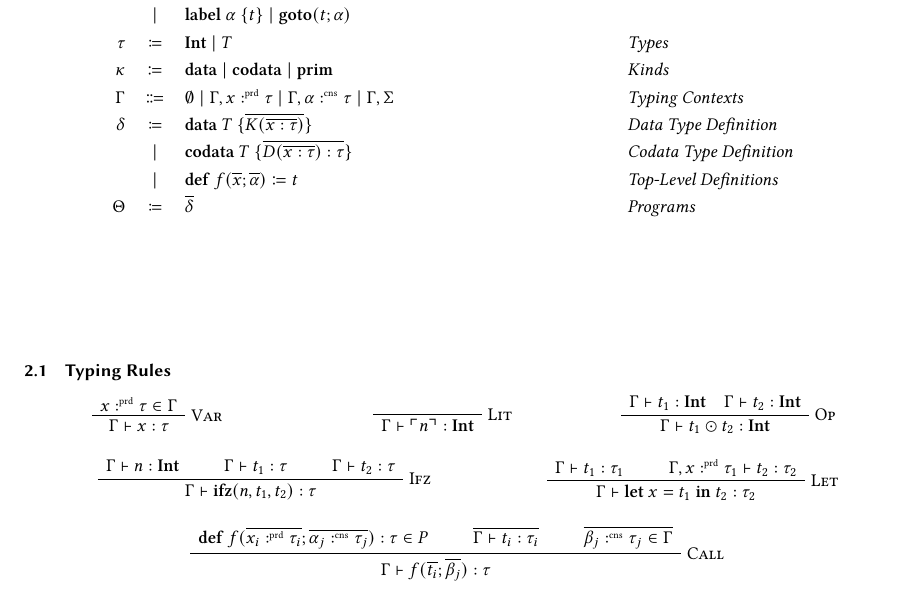
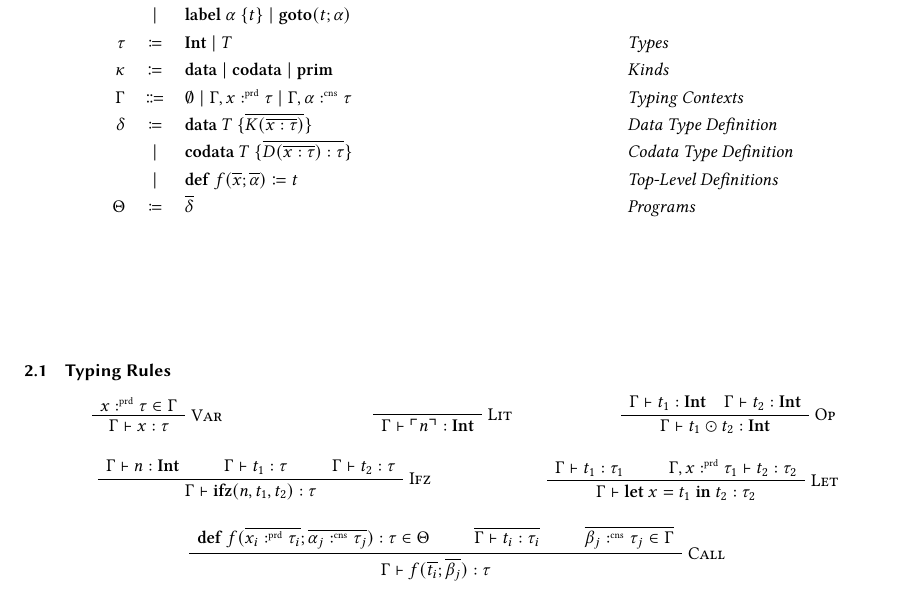
Before and after one commit to SequentCalculus/sequent-calculus-compiler, a LaTeX paper (doc/paper.tex, which reads doc/sections/fun.tex): part of page 2 of 9, cut so that both start at the same text. Compiled offline with XeLaTeX.

Commit message:
Small fixes to latex

```diff
--- a/doc/sections/fun.tex
+++ b/doc/sections/fun.tex
@@ -16,7 +16,7 @@
       & \mid & \lab{\alpha}{t} \mid \goto{t}{\alpha} & \\
       \tau & \coloneqq & \tyint \mid T & \emph{Types} \\
       \kappa & \coloneq & \mathbf{data} \mid \mathbf{codata} \mid \mathbf{prim} & \emph{Kinds} \\
-      \Gamma & \Coloneqq & \emptyset \mid \Gamma, x \prd \tau \mid \Gamma, \alpha \cnt \tau \mid \Gamma, \Sigma& \emph{Typing Contexts} \\
+      \Gamma & \Coloneqq & \emptyset \mid \Gamma, x \prd \tau \mid \Gamma, \alpha \cnt \tau & \emph{Typing Contexts} \\
       \delta & \coloneqq & \mathbf{data}\ T\ \{ \overline{K(\overline{x:\tau})} \} & \emph{Data Type Definition}\\
        & \mid & \mathbf{codata}\ T\ \{ \overline{D(\overline{x:\tau}) : \tau}\} & \emph{Codata Type Definition}\\
        & \mid & \defi{f(\overline{x};\overline{\alpha})}{t} & \emph{Top-Level Definitions}\\
@@ -82,7 +82,7 @@
 
 \begin{minipage}{\textwidth}
   \begin{prooftree}
-    \AxiomC{$\mathbf{def}\ f(\overline{x_i \prd \tau_i};\overline{\alpha_j\cnt\tau_j}) :\tau \in P$}
+    \AxiomC{$\mathbf{def}\ f(\overline{x_i \prd \tau_i};\overline{\alpha_j\cnt\tau_j}) :\tau \in \Theta$}
     \AxiomC{$\overline{\Gamma \vdash t_i : \tau_i}$}
     \AxiomC{$\overline{\beta_j \cnt \tau_j \in \Gamma}$}
     \RightLabel{\textsc{Call}}
```
